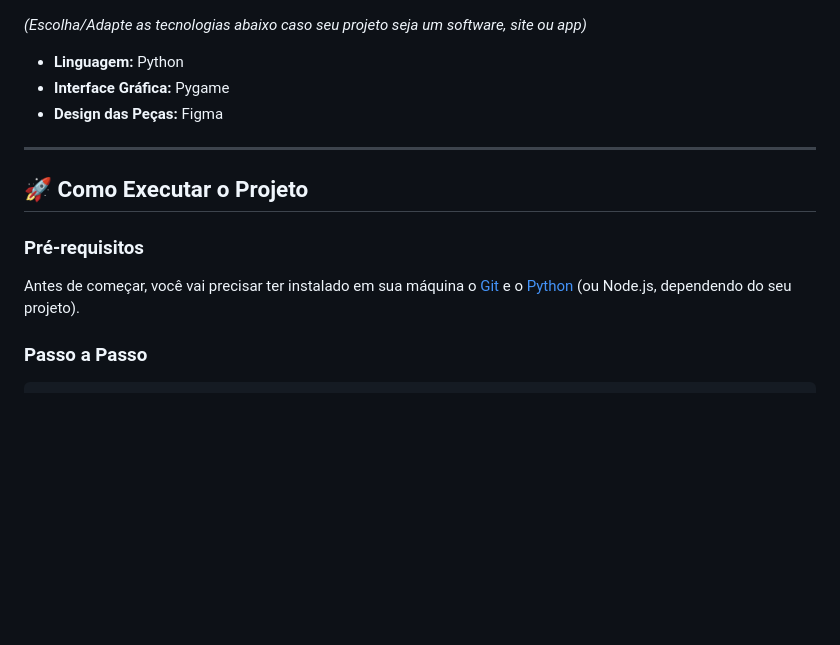
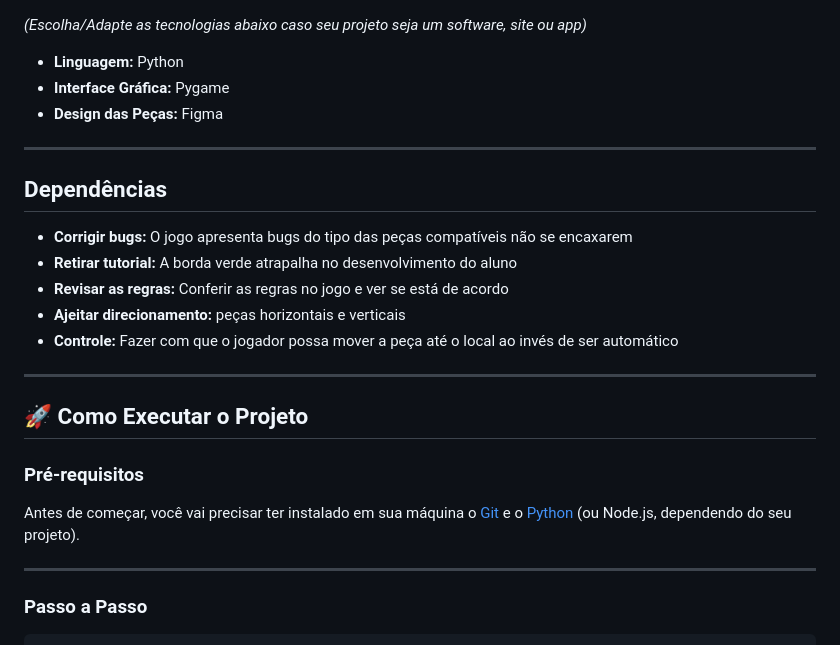
Before and after one commit to mrclarss/domino-tcc, a Markdown page: README.md, the part around the change. Rendered like a GitHub page; blank space fills up the shorter version.

Commit message:
Adicionando dependencias

```diff
--- a/README.md
+++ b/README.md
@@ -58,10 +58,22 @@ O jogo valida o conhecimento através de três pilares de associação:
 
 ---
 
+## Dependências
+
+* **Corrigir bugs:** O jogo apresenta bugs do tipo das peças compatíveis não se encaxarem
+* **Retirar tutorial:** A borda verde atrapalha no desenvolvimento do aluno
+* **Revisar as regras:** Conferir as regras no jogo e ver se está de acordo
+* **Ajeitar direcionamento:** peças horizontais e verticais
+* **Controle:** Fazer com que o jogador possa mover a peça até o local ao invés de ser automático
+
+---
+
 ## 🚀 Como Executar o Projeto
 
 ### Pré-requisitos
 Antes de começar, você vai precisar ter instalado em sua máquina o [Git](https://git-scm.com) e o [Python](https://www.python.org/) (ou Node.js, dependendo do seu projeto).
+
+---
 
 ### Passo a Passo
 
```
